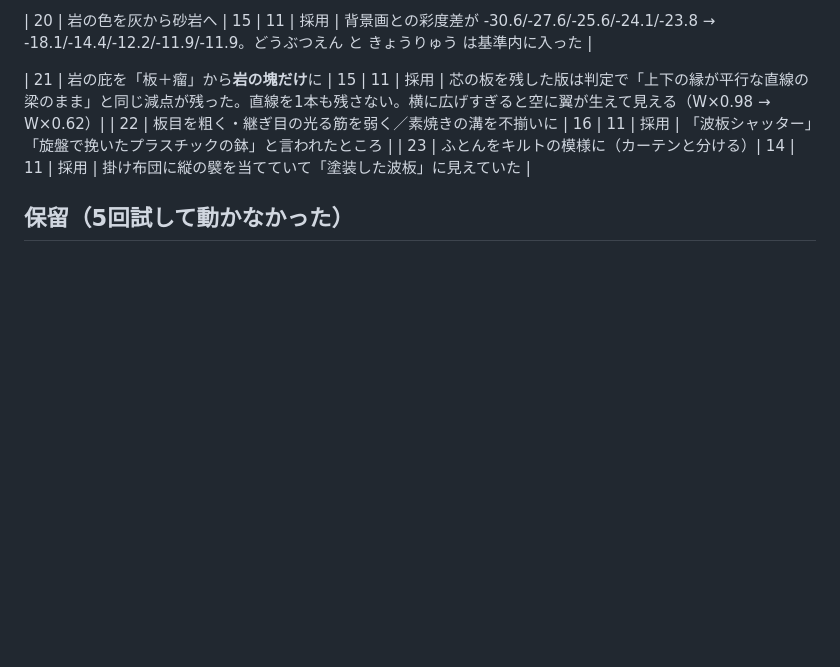
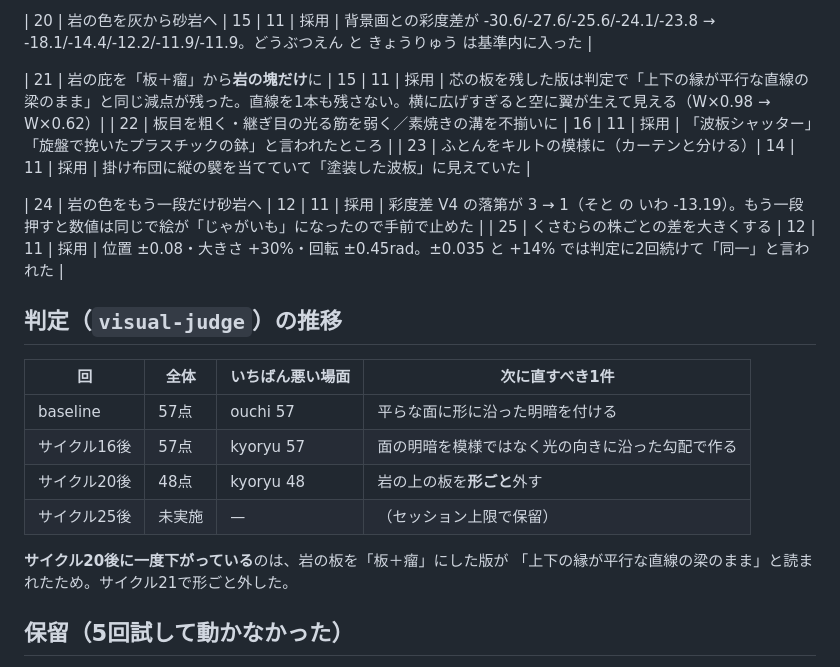
Before and after one commit to egawa893200-source/peek-aboo, a Markdown page: docs/visual-log.md, the part around the change. Rendered like a GitHub page; blank space fills up the shorter version.

Commit message:
見た目の改善ログに、判定の推移とサイクル24〜25を書く
Co-Authored-By: Claude Opus 5 <noreply@anthropic.com>
Claude-Session: https://claude.ai/code/session_01CKSSptub2R8nw4GNxWzQ6d

```diff
--- a/docs/visual-log.md
+++ b/docs/visual-log.md
@@ -48,6 +48,21 @@
 | 22 | 板目を粗く・継ぎ目の光る筋を弱く／素焼きの溝を不揃いに | 16 | 11 | 採用 | 「波板シャッター」「旋盤で挽いたプラスチックの鉢」と言われたところ |
 | 23 | ふとんをキルトの模様に（カーテンと分ける）| 14 | 11 | 採用 | 掛け布団に縦の襞を当てていて「塗装した波板」に見えていた |
 
+| 24 | 岩の色をもう一段だけ砂岩へ | 12 | 11 | 採用 | 彩度差 V4 の落第が 3 → 1（そと の いわ -13.19）。もう一段押すと数値は同じで絵が「じゃがいも」になったので手前で止めた |
+| 25 | くさむらの株ごとの差を大きくする | 12 | 11 | 採用 | 位置 ±0.08・大きさ +30%・回転 ±0.45rad。±0.035 と +14% では判定に2回続けて「同一」と言われた |
+
+## 判定（`visual-judge`）の推移
+
+| 回 | 全体 | いちばん悪い場面 | 次に直すべき1件 |
+|---|---|---|---|
+| baseline | 57点 | ouchi 57 | 平らな面に形に沿った明暗を付ける |
+| サイクル16後 | 57点 | kyoryu 57 | 面の明暗を模様ではなく光の向きに沿った勾配で作る |
+| サイクル20後 | 48点 | kyoryu 48 | 岩の上の板を**形ごと**外す |
+| サイクル25後 | 未実施 | — | （セッション上限で保留）|
+
+**サイクル20後に一度下がっている**のは、岩の板を「板＋瘤」にした版が
+「上下の縁が平行な直線の梁のまま」と読まれたため。サイクル21で形ごと外した。
+
 ## 保留（5回試して動かなかった）
 
 **V1（輪郭の明度差 p10）と V6（消える輪郭の割合）の6箇所** —
```
